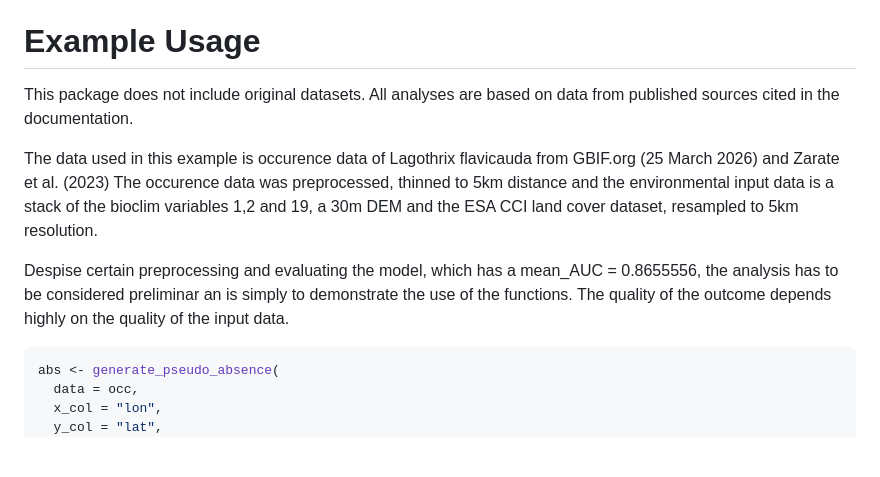
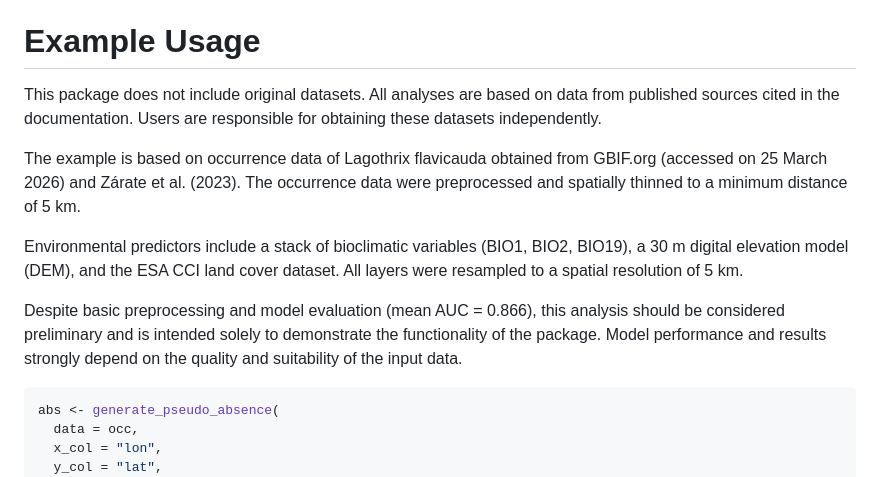
Before and after one commit to joliengr/SDMconnectR, a Markdown page: README.md, the part around the change. Rendered like a GitHub page; blank space fills up the shorter version.

Commit message:
Update README with clearer example usage details
Clarified example usage and dataset responsibilities in README.

````diff
--- a/README.md
+++ b/README.md
@@ -35,12 +35,13 @@ All functions are documented and include example code for testing.
 
 # Example Usage
 
-This package does not include original datasets. All analyses are based on data from published sources cited in the documentation.
+This package does not include original datasets. All analyses are based on data from published sources cited in the documentation. Users are responsible for obtaining these datasets independently.
 
-The data used in this example is occurence data of Lagothrix flavicauda from GBIF.org (25 March 2026) and Zarate et al. (2023)
-The occurence data was preprocessed, thinned to 5km distance and the environmental input data is a stack of the bioclim variables 1,2 and 19, a 30m DEM and the ESA CCI land cover dataset, resampled to 5km resolution.
+The example is based on occurrence data of Lagothrix flavicauda obtained from GBIF.org (accessed on 25 March 2026) and Zárate et al. (2023). The occurrence data were preprocessed and spatially thinned to a minimum distance of 5 km.
 
-Despise certain preprocessing and evaluating the model, which has a mean_AUC = 0.8655556, the analysis has to be considered preliminar an is simply to demonstrate the use of the functions. The quality of the outcome depends highly on the quality of the input data.
+Environmental predictors include a stack of bioclimatic variables (BIO1, BIO2, BIO19), a 30 m digital elevation model (DEM), and the ESA CCI land cover dataset. All layers were resampled to a spatial resolution of 5 km.
+
+Despite basic preprocessing and model evaluation (mean AUC = 0.866), this analysis should be considered preliminary and is intended solely to demonstrate the functionality of the package. Model performance and results strongly depend on the quality and suitability of the input data.
 
 ```r
 abs <- generate_pseudo_absence(
````
